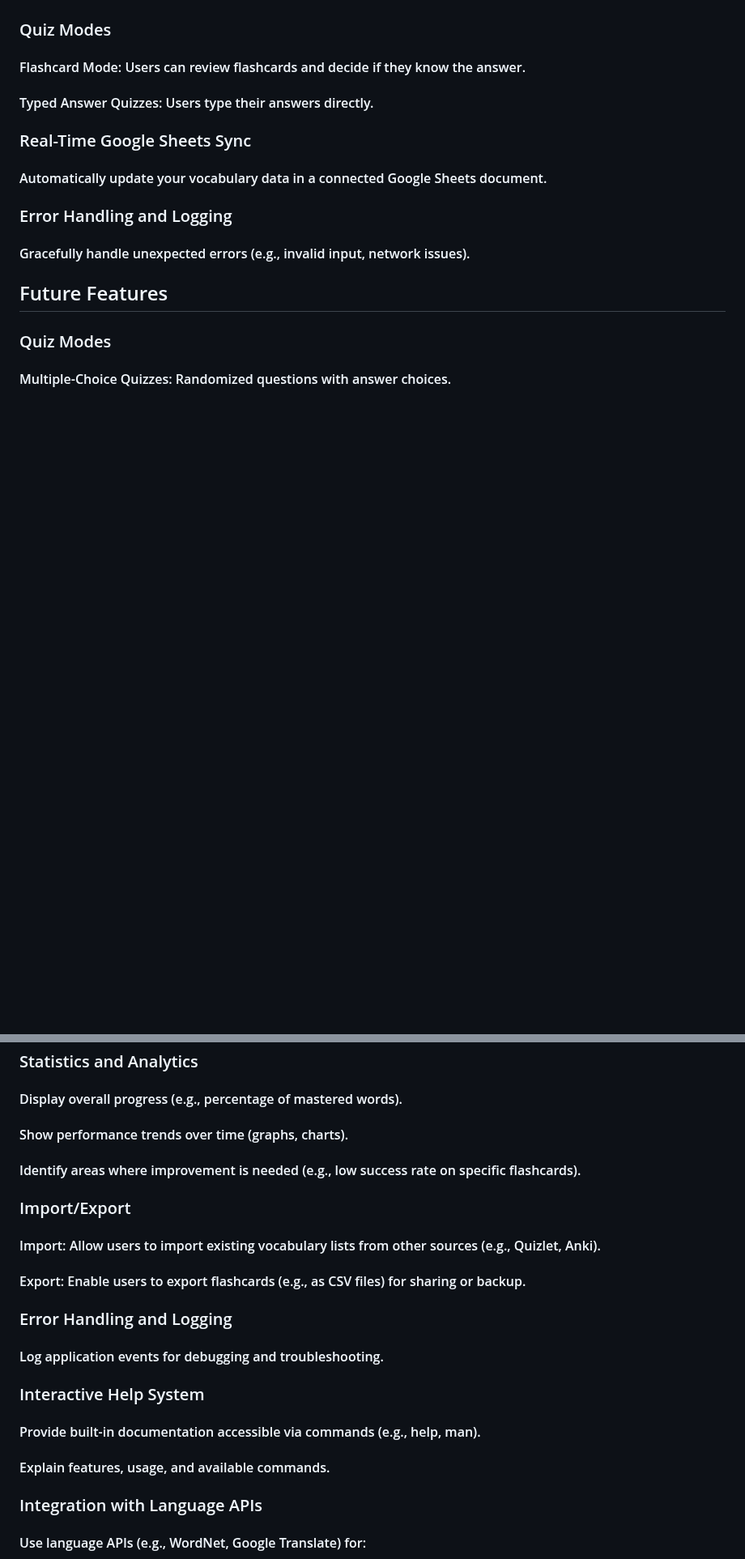
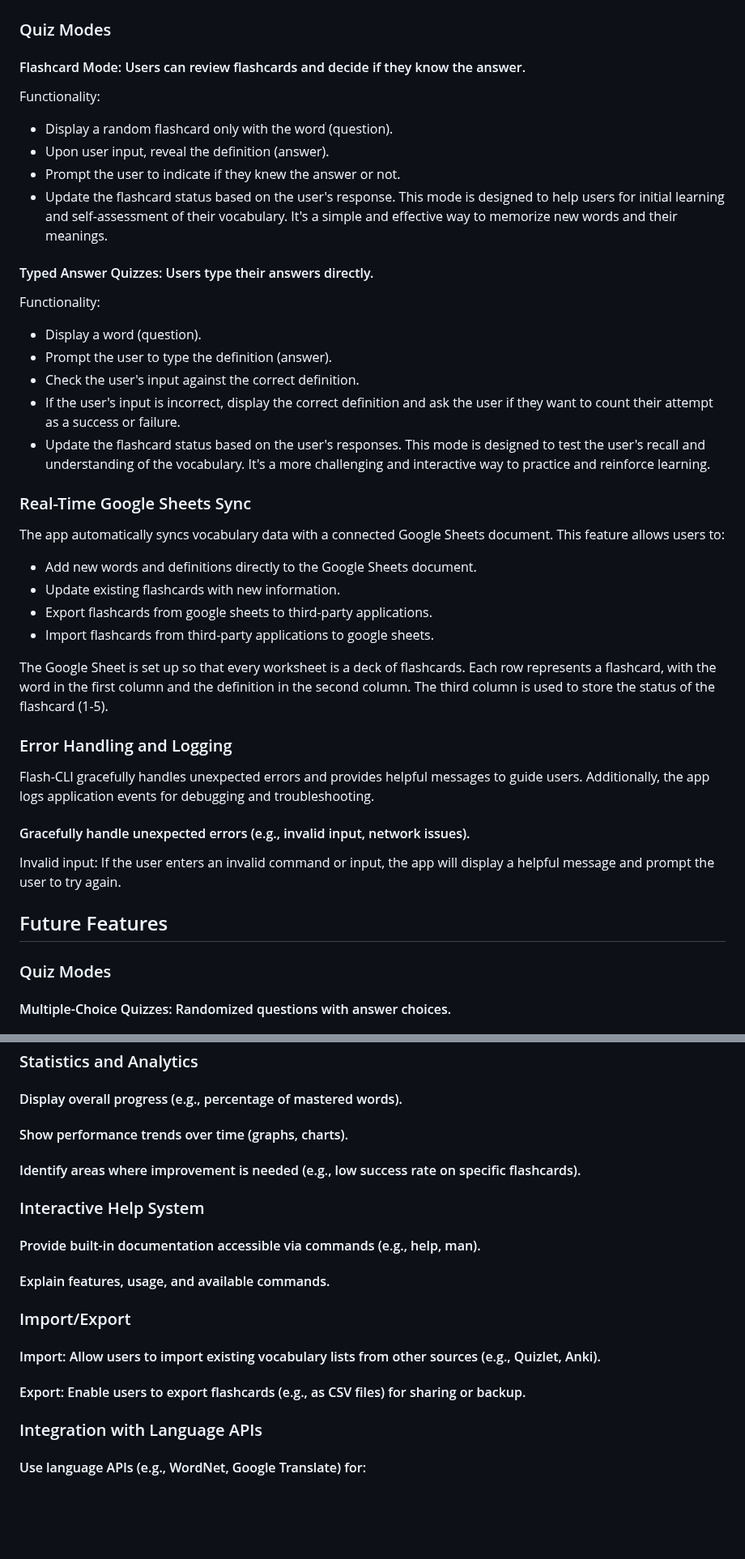
Before and after one commit to benschaf/flash-cli, a Markdown page: README.md, 2 parts joined by grey strips. Shown at 81% size. Rendered like a GitHub page; blank space fills up the shorter version.

Commit message:
doc: update feature section in README.md

```diff
--- a/README.md
+++ b/README.md
@@ -24,13 +24,35 @@ _Note_: For this specific project, the terminal environment is emulated within a
 
 ### Quiz Modes
 #### Flashcard Mode: Users can review flashcards and decide if they know the answer.
+Functionality:
+- Display a random flashcard only with the word (question).
+- Upon user input, reveal the definition (answer).
+- Prompt the user to indicate if they knew the answer or not.
+- Update the flashcard status based on the user's response.
+This mode is designed to help users for initial learning and self-assessment of their vocabulary. It's a simple and effective way to memorize new words and their meanings.
 #### Typed Answer Quizzes: Users type their answers directly.
+Functionality:
+- Display a word (question).
+- Prompt the user to type the definition (answer).
+- Check the user's input against the correct definition.
+- If the user's input is incorrect, display the correct definition and ask the user if they want to count their attempt as a success or failure.
+- Update the flashcard status based on the user's responses.
+This mode is designed to test the user's recall and understanding of the vocabulary. It's a more challenging and interactive way to practice and reinforce learning.
 
 ### Real-Time Google Sheets Sync
-#### Automatically update your vocabulary data in a connected Google Sheets document.
+The app automatically syncs vocabulary data with a connected Google Sheets document. This feature allows users to:
+- Add new words and definitions directly to the Google Sheets document.
+- Update existing flashcards with new information.
+- Export flashcards from google sheets to third-party applications.
+- Import flashcards from third-party applications to google sheets.
+
+The Google Sheet is set up so that every worksheet is a deck of flashcards. Each row represents a flashcard, with the word in the first column and the definition in the second column. The third column is used to store the status of the flashcard (1-5).
 
 ### Error Handling and Logging
+Flash-CLI gracefully handles unexpected errors and provides helpful messages to guide users. Additionally, the app logs application events for debugging and troubleshooting.
+
 #### Gracefully handle unexpected errors (e.g., invalid input, network issues).
+Invalid input: If the user enters an invalid command or input, the app will display a helpful message and prompt the user to try again.
 
 ## Future Features
 
@@ -53,16 +75,13 @@ _Note_: For this specific project, the terminal environment is emulated within a
 #### Show performance trends over time (graphs, charts).
 #### Identify areas where improvement is needed (e.g., low success rate on specific flashcards).
 
+### Interactive Help System
+#### Provide built-in documentation accessible via commands (e.g., help, man).
+#### Explain features, usage, and available commands.
+
 ### Import/Export
 #### Import: Allow users to import existing vocabulary lists from other sources (e.g., Quizlet, Anki).
 #### Export: Enable users to export flashcards (e.g., as CSV files) for sharing or backup.
-
-### Error Handling and Logging
-#### Log application events for debugging and troubleshooting.
-
-### Interactive Help System
-#### Provide built-in documentation accessible via commands (e.g., help, man).
-#### Explain features, usage, and available commands.
 
 ### Integration with Language APIs
 #### Use language APIs (e.g., WordNet, Google Translate) for:
```
Also changed, not shown: other parts of README.md (+1 -0 lines).
